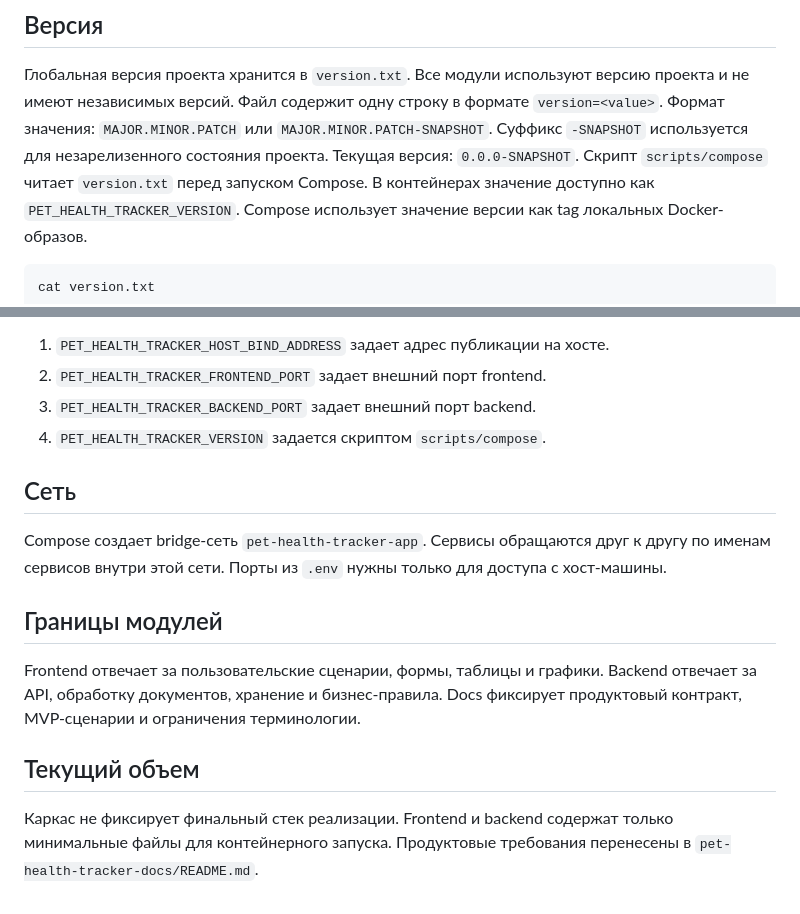
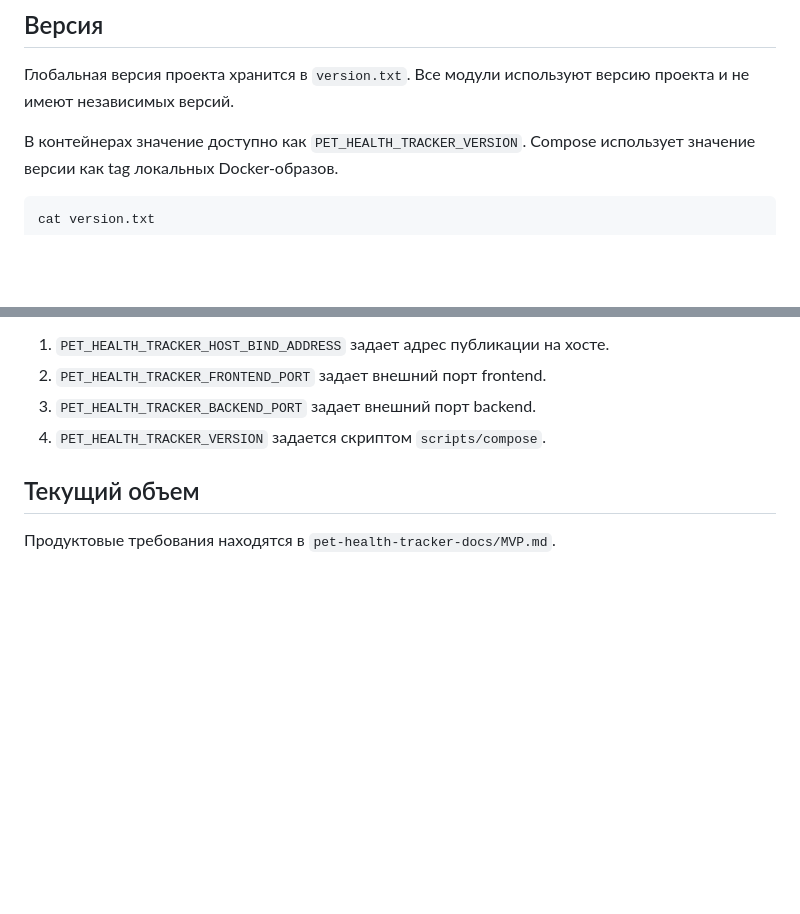
Before and after one commit to MarkGolubtsov/pet-health-tracker, a Markdown page: README.md, 2 parts joined by grey strips. Drawn GitHub-style; blank space fills up the shorter version.

Commit message:
Обновлена документация.

```diff
--- a/README.md
+++ b/README.md
@@ -14,11 +14,7 @@ Pet Health Tracker - модульный каркас портала для уч
 
 Глобальная версия проекта хранится в `version.txt`.
 Все модули используют версию проекта и не имеют независимых версий.
-Файл содержит одну строку в формате `version=<value>`.
-Формат значения: `MAJOR.MINOR.PATCH` или `MAJOR.MINOR.PATCH-SNAPSHOT`.
-Суффикс `-SNAPSHOT` используется для незарелизенного состояния проекта.
-Текущая версия: `0.0.0-SNAPSHOT`.
-Скрипт `scripts/compose` читает `version.txt` перед запуском Compose.
+
 В контейнерах значение доступно как `PET_HEALTH_TRACKER_VERSION`.
 Compose использует значение версии как tag локальных Docker-образов.
 
@@ -126,20 +122,6 @@ Healthcheck выполняется внутри контейнера через
 3. `PET_HEALTH_TRACKER_BACKEND_PORT` задает внешний порт backend.
 4. `PET_HEALTH_TRACKER_VERSION` задается скриптом `scripts/compose`.
 
-## Сеть
-
-Compose создает bridge-сеть `pet-health-tracker-app`.
-Сервисы обращаются друг к другу по именам сервисов внутри этой сети.
-Порты из `.env` нужны только для доступа с хост-машины.
-
-## Границы модулей
-
-Frontend отвечает за пользовательские сценарии, формы, таблицы и графики.
-Backend отвечает за API, обработку документов, хранение и бизнес-правила.
-Docs фиксирует продуктовый контракт, MVP-сценарии и ограничения терминологии.
-
 ## Текущий объем
 
-Каркас не фиксирует финальный стек реализации.
-Frontend и backend содержат только минимальные файлы для контейнерного запуска.
-Продуктовые требования перенесены в `pet-health-tracker-docs/README.md`.
+Продуктовые требования находятся в `pet-health-tracker-docs/MVP.md`.
```
Also changed, not shown: pet-health-tracker-docs/MVP.md (renamed from pet-health-tracker-docs/README.md).
